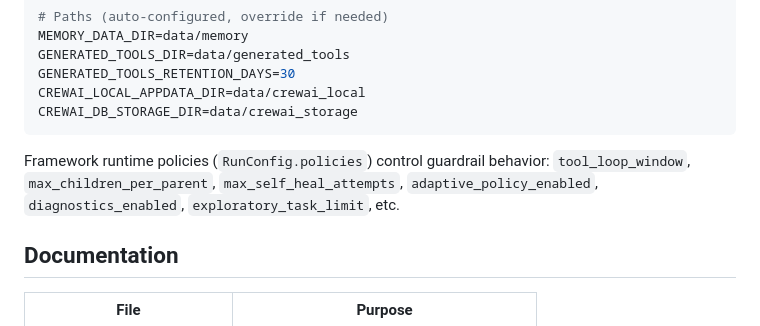
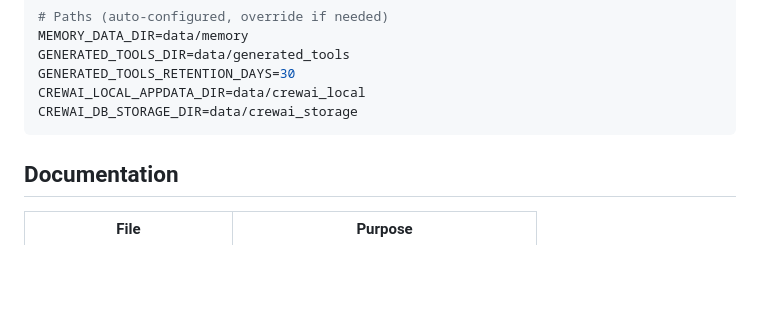
Before and after one commit to mxbraun4/autonomous-startup, a Markdown page: README.md, the part around one of its changes. Rendered like a GitHub page; blank space fills up the shorter version.

````diff
--- a/README.md
+++ b/README.md
@@ -143,10 +142,6 @@ GENERATED_TOOLS_RETENTION_DAYS=30
 CREWAI_LOCAL_APPDATA_DIR=data/crewai_local
 CREWAI_DB_STORAGE_DIR=data/crewai_storage
 ```
-
-Framework runtime policies (`RunConfig.policies`) control guardrail behavior:
-`tool_loop_window`, `max_children_per_parent`, `max_self_heal_attempts`,
-`adaptive_policy_enabled`, `diagnostics_enabled`, `exploratory_task_limit`, etc.
 
 ## Documentation
 
````
Also changed, not shown: other parts of README.md (+44 -55 lines).
